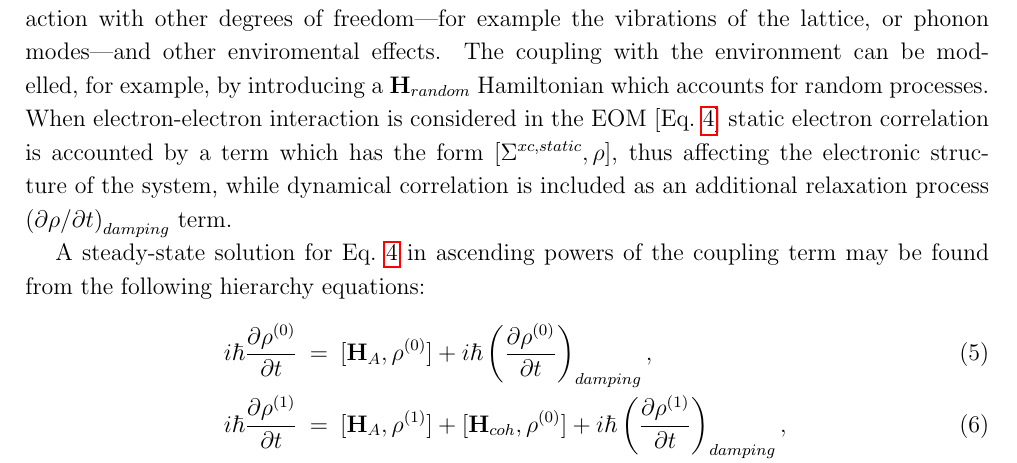
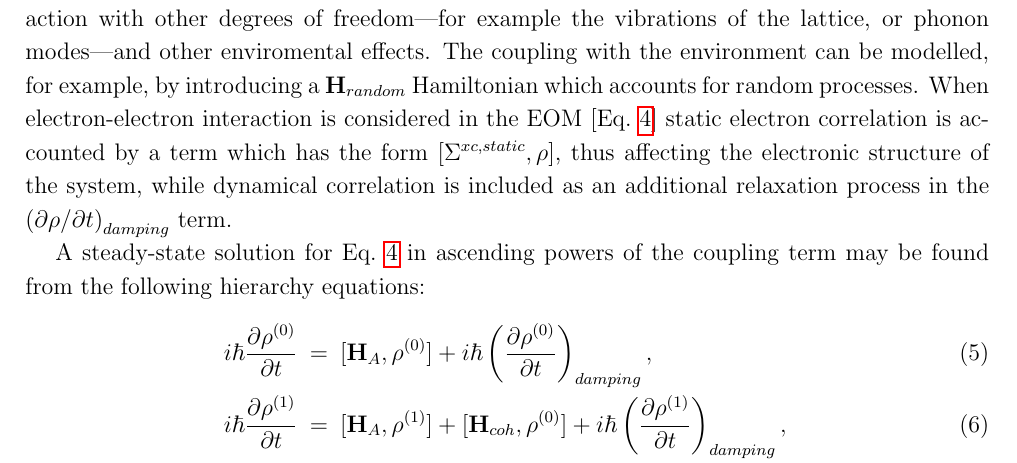
Before and after one commit to attacc/PSIK-highlight, a LaTeX paper (psi-k_highlight.tex, which reads introduction.tex): part of page 5 of 20, cut so that both start at the same text. Compiled offline with pdfLaTeX.

Commit message:
Some small corrections to previous commit

```diff
--- a/introduction.tex
+++ b/introduction.tex
@@ -119,8 +119,8 @@ i \hbar \frac{\partial \rho}{\partial t} = [ \HH_A, \rho] + [ \HH_{coh}, \rho] +
 \ee
 The right-hand side of this equation of motion (EOM), Eq.~\ref{eomsimple}, contains three terms. $\HH_A$ describes the unperturbed energy levels of the system, $\HH_{coh}$ describes the coupling with the external perturbation---which in the case of nonlinear response calculations, is a monochromatic ever lasting electro-magnetic field---and finally $\left ( \partial \rho/\partial t \right )_{damping}$ introduces decoherence and relaxation processes.
 
-Within a non-interacting approximation for the electron, decoherence is due to the interaction with other degrees of freedom---for example the vibrations of the lattice, or phonon modes---and other enviromental effects. The coupling with the environment can be modelled, for example, by introducing a $\HH_{random}$ Hamiltonian which accounts for random processes.
-When electron-electron interaction is considered in the EOM [Eq.~\ref{eomsimple}] static electron correlation is accounted by a term which has the form $[\Sigma^{xc,static},\rho]$, thus affecting the electronic structure of the system, while dynamical correlation is included as an additional relaxation process $\left ( \partial \rho/\partial t \right )_{damping}$ term.
+Within a non-interacting approximation for the electron, decoherence is due to the interaction with other degrees of freedom---for example the vibrations of the lattice, or phonon modes---and other enviromental effects. The coupling with the environment can be modelled, for example, by introducing a $\HH_{random}$ Hamiltonian which accounts for random processes. %%ADD REF???
+When electron-electron interaction is considered in the EOM [Eq.~\ref{eomsimple}] static electron correlation is accounted by a term which has the form $[\Sigma^{xc,static},\rho]$, thus affecting the electronic structure of the system, while dynamical correlation is included as an additional relaxation process in the $\left ( \partial \rho/\partial t \right )_{damping}$ term.
 %In the literature different phenomenological models have been proposed for the damping therm, the simplest one is:
 
 %\be
```
